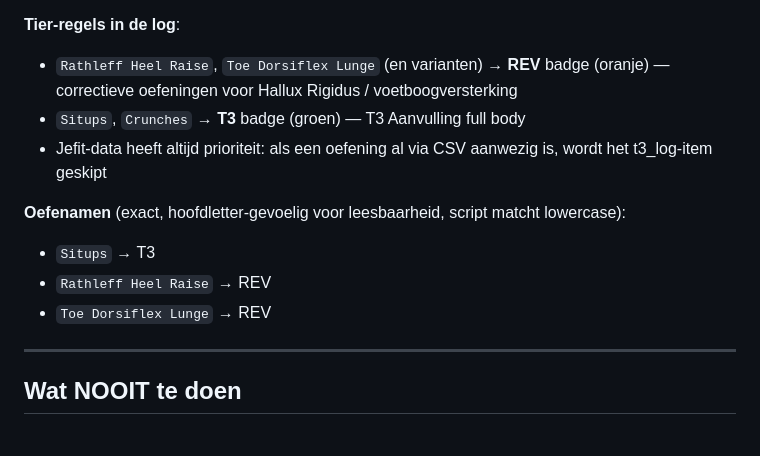
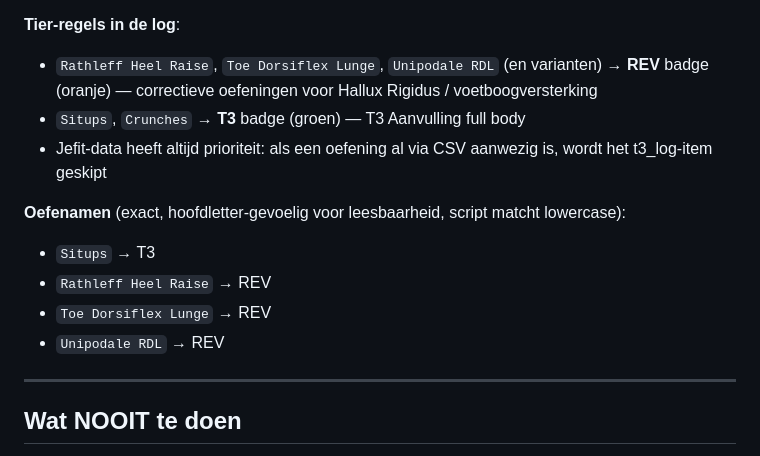
Before and after one commit to ZO174sfi12/BitFit-beta, a Markdown page: CLAUDE.md, the part around the change. Rendered like a GitHub page.

```diff
--- a/CLAUDE.md
+++ b/CLAUDE.md
@@ -263,7 +263,7 @@ Bert kan T3- en REV-oefeningen rechtstreeks via Claude laten loggen (zonder Jefi
 4. Bij de volgende CSV-run worden de entries samengevoegd in de log view
 
 **Tier-regels in de log**:
-- `Rathleff Heel Raise`, `Toe Dorsiflex Lunge` (en varianten) → **REV** badge (oranje) — correctieve oefeningen voor Hallux Rigidus / voetboogversterking
+- `Rathleff Heel Raise`, `Toe Dorsiflex Lunge`, `Unipodale RDL` (en varianten) → **REV** badge (oranje) — correctieve oefeningen voor Hallux Rigidus / voetboogversterking
 - `Situps`, `Crunches` → **T3** badge (groen) — T3 Aanvulling full body
 - Jefit-data heeft altijd prioriteit: als een oefening al via CSV aanwezig is, wordt het t3_log-item geskipt
 
@@ -271,6 +271,7 @@ Bert kan T3- en REV-oefeningen rechtstreeks via Claude laten loggen (zonder Jefi
 - `Situps` → T3
 - `Rathleff Heel Raise` → REV
 - `Toe Dorsiflex Lunge` → REV
+- `Unipodale RDL` → REV
 
 ---
 
```
